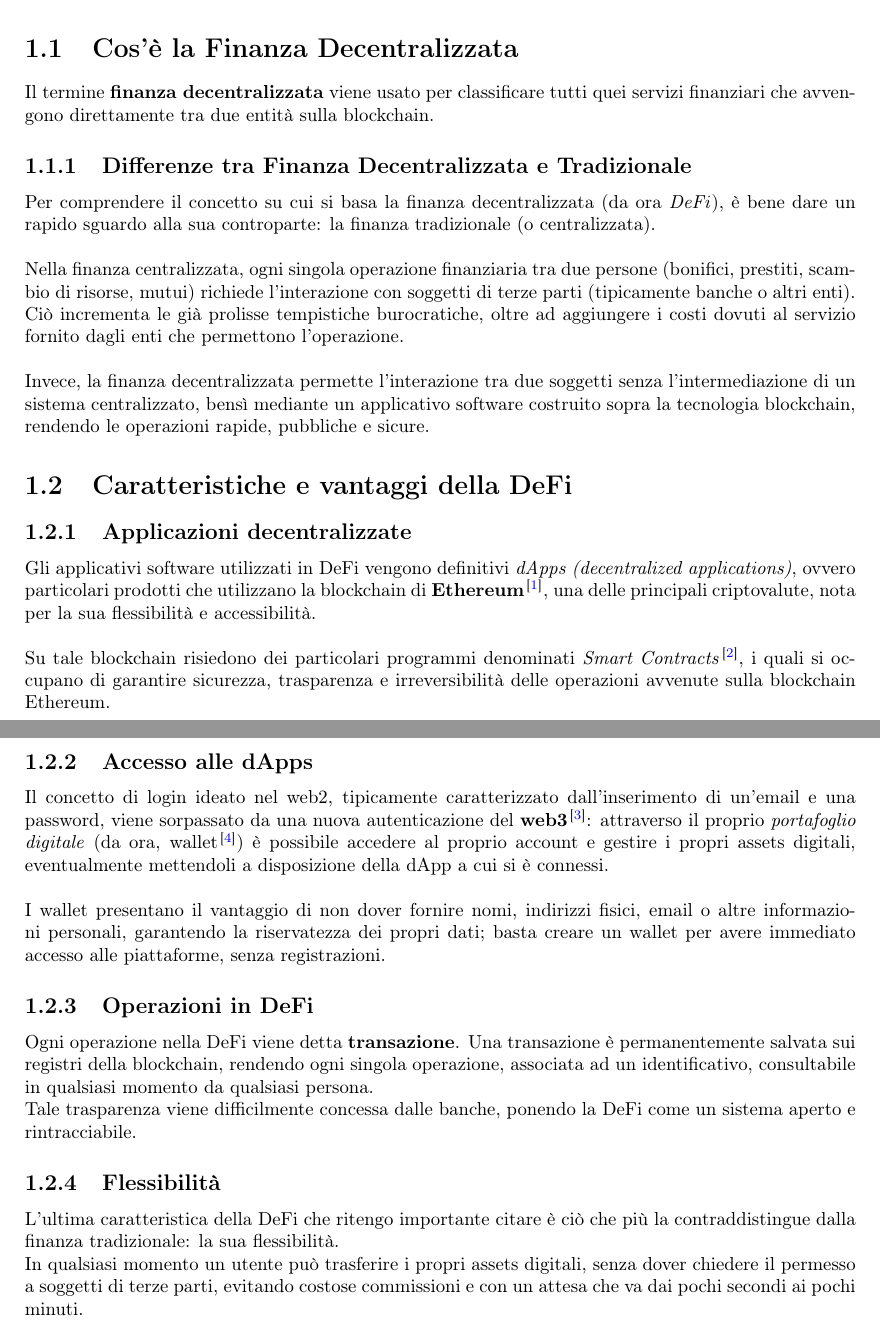
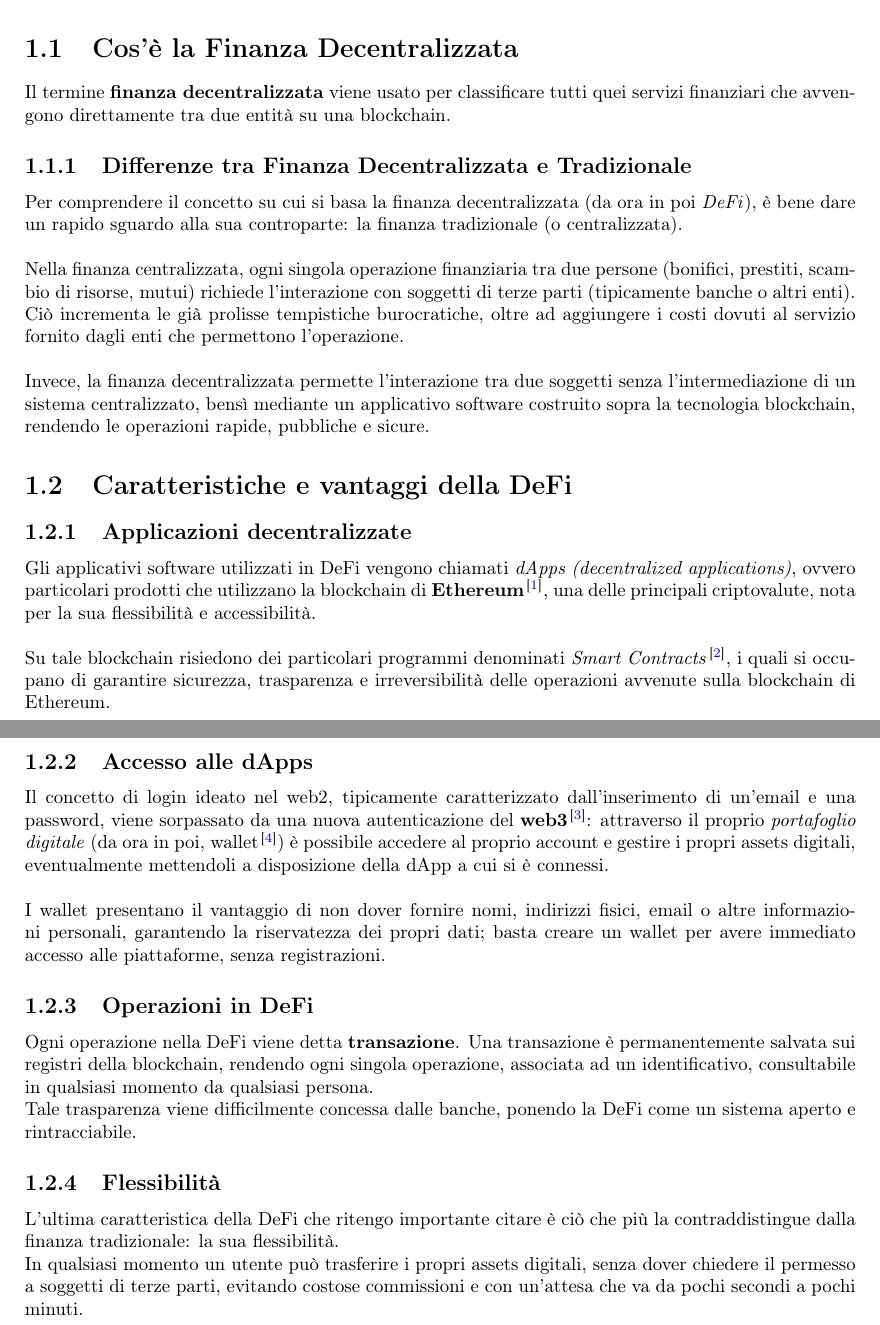
Before and after one commit to Knos01/thesis-defi-orbit, a LaTeX document (main.tex): two parts of pages 4 and 5 of 15, joined at a grey line, cut so that both start at the same text. Compiled offline with pdfLaTeX.

Commit message:
effettuate prime modifiche proposte dal professore in data 14/09

```diff
--- a/main.tex
+++ b/main.tex
@@ -96,11 +96,11 @@ Il tema centrale di questa tesi di laurea è la \textbf{finanza decentralizzata}
 
 \section{Cos'è la Finanza Decentralizzata}
 
-Il termine \textbf{finanza decentralizzata} viene usato per classificare tutti quei servizi finanziari che avvengono direttamente tra due entità sulla blockchain.
+Il termine \textbf{finanza decentralizzata} viene usato per classificare tutti quei servizi finanziari che avvengono direttamente tra due entità su una blockchain.
 
 \subsection{Differenze tra Finanza Decentralizzata e Tradizionale}
 
-Per comprendere il concetto su cui si basa la finanza decentralizzata (da ora \textit{DeFi}), è bene dare un rapido sguardo alla sua controparte: la finanza tradizionale (o centralizzata).\\\\
+Per comprendere il concetto su cui si basa la finanza decentralizzata (da ora in poi \textit{DeFi}), è bene dare un rapido sguardo alla sua controparte: la finanza tradizionale (o centralizzata).\\\\
 Nella finanza centralizzata, ogni singola operazione finanziaria tra due persone (bonifici, prestiti, scambio di risorse, mutui) richiede l'interazione con soggetti di terze parti (tipicamente banche o altri enti).\\
 Ciò incrementa le già prolisse tempistiche burocratiche, oltre ad aggiungere i costi dovuti al servizio fornito dagli enti che permettono l'operazione.
 \\\\Invece, la finanza decentralizzata permette l'interazione tra due soggetti senza l'intermediazione di un sistema centralizzato, bensì mediante un applicativo software costruito sopra la tecnologia blockchain, rendendo le operazioni rapide, pubbliche e sicure.
@@ -109,12 +109,12 @@ Ciò incrementa le già prolisse tempistiche burocratiche, oltre ad aggiungere i
 \section{Caratteristiche e vantaggi della DeFi}
 
 \subsection{Applicazioni decentralizzate}
-Gli applicativi software utilizzati in DeFi vengono definitivi \textit{dApps (decentralized applications)}, ovvero particolari prodotti che utilizzano la blockchain di \textbf{Ethereum}\cite{ethereum}, una delle principali criptovalute, nota per la sua flessibilità e accessibilità.\\\\
-Su tale blockchain risiedono dei particolari programmi denominati \textit{Smart Contracts}\cite{smartcontracts}, i quali si occupano di garantire sicurezza, trasparenza e irreversibilità delle operazioni avvenute sulla blockchain Ethereum.\\
+Gli applicativi software utilizzati in DeFi vengono chiamati \textit{dApps (decentralized applications)}, ovvero particolari prodotti che utilizzano la blockchain di \textbf{Ethereum}\cite{ethereum}, una delle principali criptovalute, nota per la sua flessibilità e accessibilità.\\\\
+Su tale blockchain risiedono dei particolari programmi denominati \textit{Smart Contracts}\cite{smartcontracts}, i quali si occupano di garantire sicurezza, trasparenza e irreversibilità delle operazioni avvenute sulla blockchain di Ethereum.\\
 
 \subsection{Accesso alle dApps}
 
-Il concetto di login ideato nel web2, tipicamente caratterizzato dall'inserimento di un'email e una password, viene sorpassato da una nuova autenticazione del \textbf{web3}\cite{web2_web3}: attraverso il proprio \textit{portafoglio digitale} (da ora, wallet \cite{wallet}) è possibile accedere al proprio account e gestire i propri assets digitali, eventualmente mettendoli a disposizione della dApp a cui si è connessi.
+Il concetto di login ideato nel web2, tipicamente caratterizzato dall'inserimento di un'email e una password, viene sorpassato da una nuova autenticazione del \textbf{web3}\cite{web2_web3}: attraverso il proprio \textit{portafoglio digitale} (da ora in poi, wallet \cite{wallet}) è possibile accedere al proprio account e gestire i propri assets digitali, eventualmente mettendoli a disposizione della dApp a cui si è connessi.
 \\\\I wallet presentano il vantaggio di non dover fornire nomi, indirizzi fisici, email o altre informazioni personali, garantendo la riservatezza dei propri dati; basta creare un wallet per avere immediato accesso alle piattaforme, senza registrazioni.
 
 
@@ -127,7 +127,7 @@ Ogni operazione nella DeFi viene detta \textbf{transazione}. Una transazione è
 \subsection{Flessibilità}
 
 L'ultima caratteristica della DeFi che ritengo importante citare è ciò che più la contraddistingue dalla finanza tradizionale: la sua flessibilità.\\
-In qualsiasi momento un utente può trasferire i propri assets digitali, senza dover chiedere il permesso a soggetti di terze parti, evitando costose commissioni e con un attesa che va dai pochi secondi ai pochi minuti.
+In qualsiasi momento un utente può trasferire i propri assets digitali, senza dover chiedere il permesso a soggetti di terze parti, evitando costose commissioni e con un'attesa che va da pochi secondi a pochi minuti.
 
 
 \chapter{Uniswap, piattaforma di Liquidity Providing}
```
Also changed, not shown: main.pdf, main.tex (18 more changed lines).
